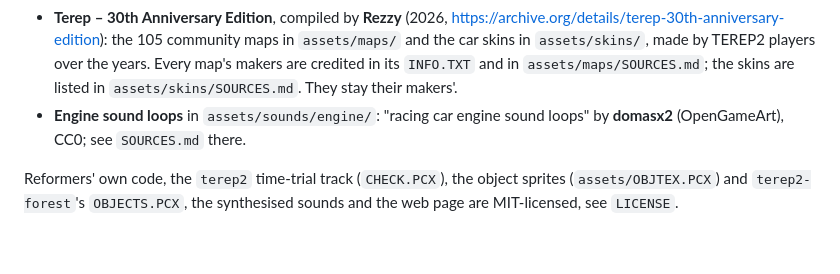
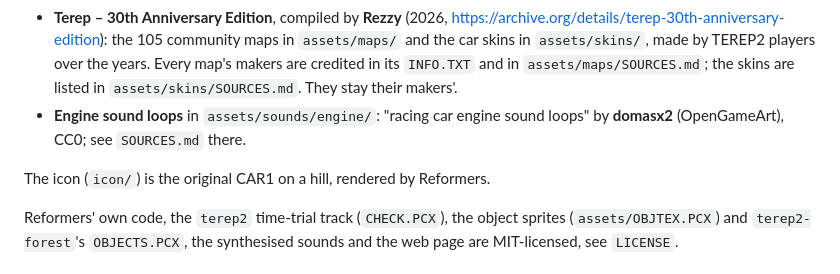
Before and after one commit to kbence/reformers, a Markdown page: README.md, the part around the change. GitHub-like rendering; blank space fills up the shorter version.

```diff
--- a/README.md
+++ b/README.md
@@ -148,6 +148,8 @@ They and the map images are the original author's copyrighted work; see `assets/
 - **Engine sound loops** in `assets/sounds/engine/`: "racing car engine sound loops" by
   **domasx2** (OpenGameArt), CC0; see `SOURCES.md` there.
 
+The icon (`icon/`) is the original CAR1 on a hill, rendered by Reformers.
+
 Reformers' own code, the `terep2` time-trial track (`CHECK.PCX`), the object sprites
 (`assets/OBJTEX.PCX`) and `terep2-forest`'s `OBJECTS.PCX`, the synthesised sounds and the web page
 are MIT-licensed, see `LICENSE`.
```
Also changed, not shown: icon/icon.png (added), web/favicon.png (added), 13 other files.
